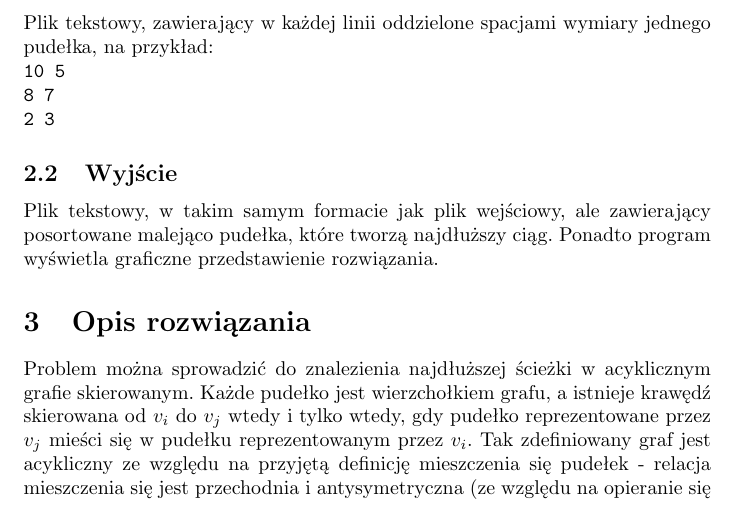
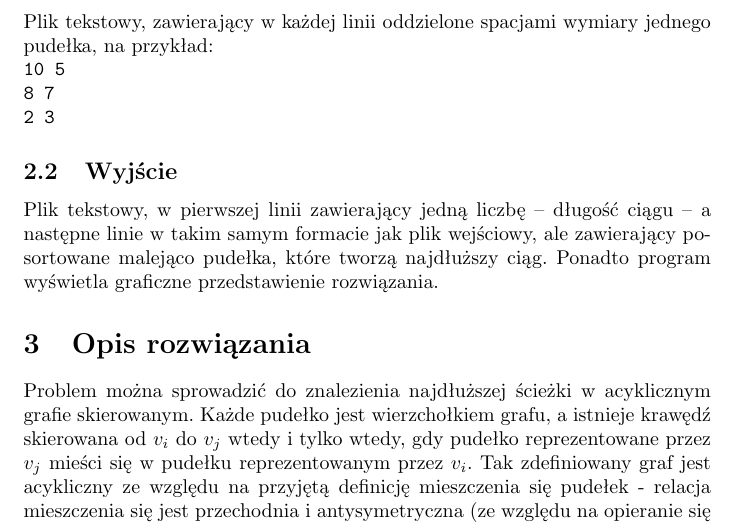
Before and after one commit to Alkuerissa/BoxProblemSolver, a LaTeX document (Dokumentacja/dokumentacja.tex): part of page 1 of 4, cut so that both start at the same text. Compiled offline with pdfLaTeX.

Commit message:
poprawka dokumentacji

```diff
--- a/Dokumentacja/dokumentacja.tex
+++ b/Dokumentacja/dokumentacja.tex
@@ -13,7 +13,7 @@ Problem polega na wybraniu spośród podanego zbioru pudełek, z których dla ka
 Plik tekstowy, zawierający w każdej linii oddzielone spacjami wymiary jednego pudełka, na przykład:\\
 \texttt{10 5\\8 7\\2 3}
 \subsection{Wyjście}
-Plik tekstowy, w takim samym formacie jak plik wejściowy, ale zawierający posortowane malejąco pudełka, które tworzą najdłuższy ciąg. Ponadto program wyświetla graficzne przedstawienie rozwiązania.
+Plik tekstowy, w pierwszej linii zawierający jedną liczbę -- długość ciągu -- a następne linie w takim samym formacie jak plik wejściowy, ale zawierający posortowane malejąco pudełka, które tworzą najdłuższy ciąg. Ponadto program wyświetla graficzne przedstawienie rozwiązania.
 \section{Opis rozwiązania}
 Problem można sprowadzić do znalezienia najdłuższej ścieżki w acyklicznym grafie skierowanym. Każde pudełko jest wierzchołkiem grafu, a istnieje krawędź skierowana od $v_i$ do $v_j$ wtedy i tylko wtedy, gdy pudełko reprezentowane przez $v_j$ mieści się w pudełku reprezentowanym przez $v_i$. Tak zdefiniowany graf jest acykliczny ze względu na przyjętą definicję mieszczenia się pudełek - relacja mieszczenia się jest przechodnia i antysymetryczna (ze względu na opieranie się na relacji mniejszości posiadającej te cechy). Tworzenie grafu można przedstawić następująco:
 \begin{verbatim}
```
